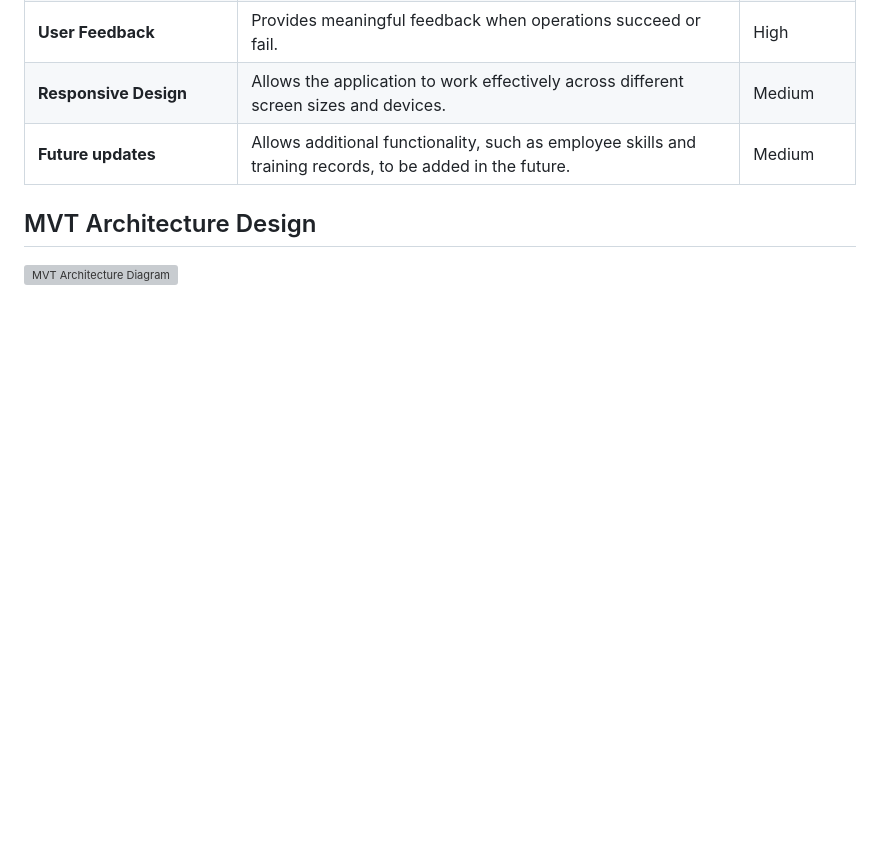
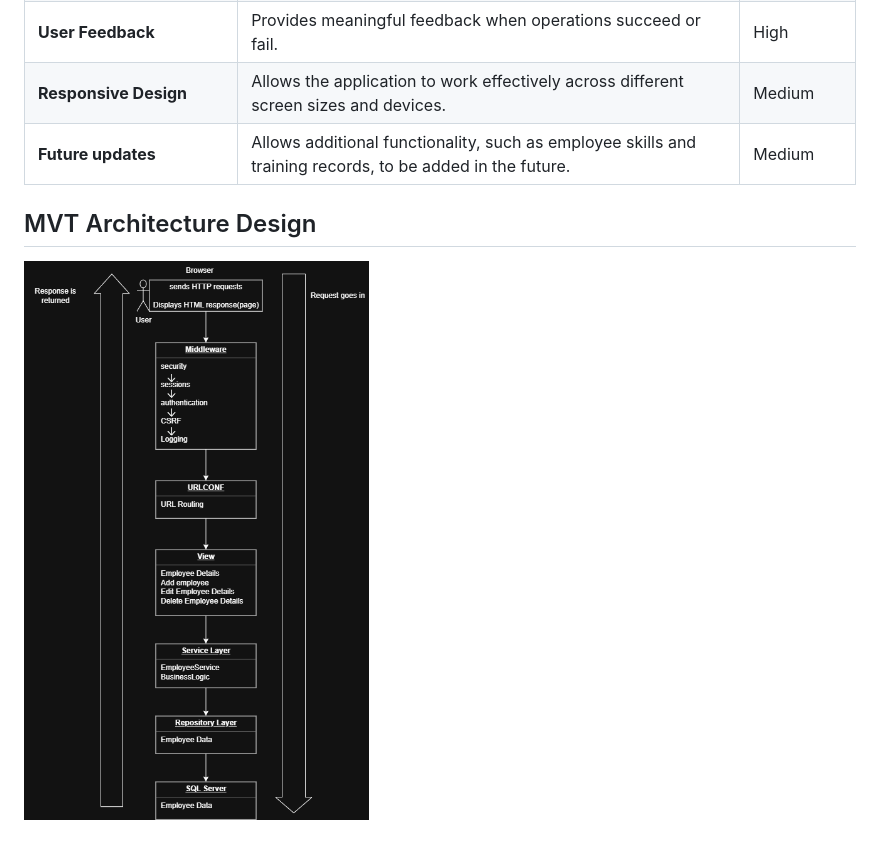
Before and after one commit to dipmotaung-svg/Employee-Management-System, a Markdown page: README.md, the part around the change. GitHub-like rendering; blank space fills up the shorter version; grey boxes are pictures that could not be loaded.

Commit message:
Update MVT architecture diagram image source

```diff
--- a/README.md
+++ b/README.md
@@ -54,4 +54,4 @@ The main features of the Employee Management System will include:
 
 ## MVT Architecture Design
 
-![MVT Architecture Diagram](docs/mvt-architecture.png)
+![MVT Architecture Diagram](docs/mvt-architecture.drawio.png)
```
